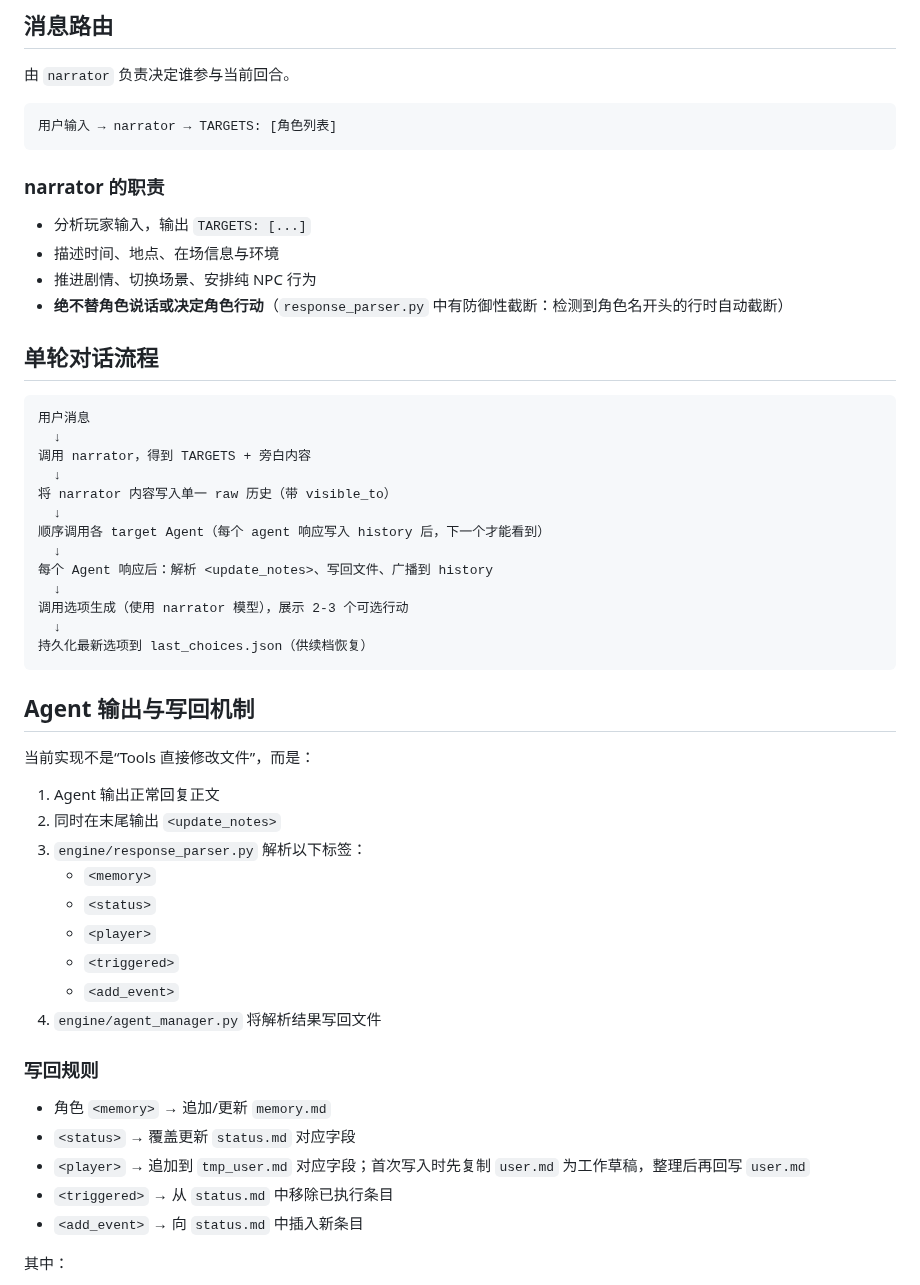
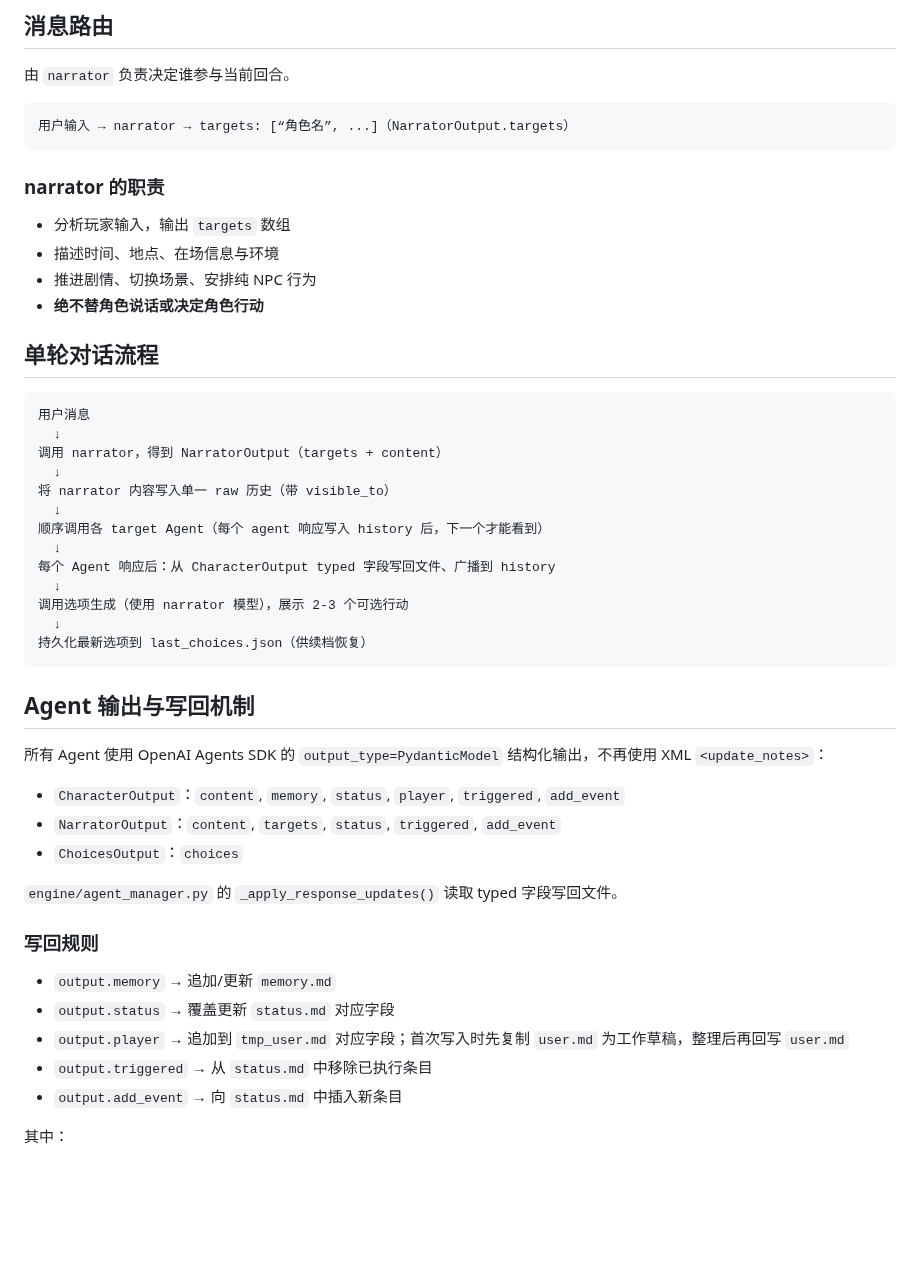
Before and after one commit to Zer0Drv/AgentGal, a Markdown page: CLAUDE.md, the part around one of its changes. GitHub-like rendering; blank space fills up the shorter version.

Commit message:
docs(CLAUDE.md): 更新架构文档以反映 SDK 迁移后的新结构 / update architecture docs to reflect post-SDK-migration structure
将技术栈、项目结构、Agent 输出机制等说明更新为基于 OpenAI Agents SDK 的新实现。

Update tech stack, project structure, Agent output mechanism, and flow
diagrams to reflect the OpenAI Agents SDK-based implementation.

- 技术栈：从"OpenAI 兼容 LLM"更新为 OpenAI Agents SDK / Update tech stack description
- 项目结构：同步新增/删除的文件 / Sync file tree to new structure
- Agent 输出机制：从 XML <update_notes> 更新为 Pydantic 结构化字段 / Update output mechanism docs
- 消息路由：TARGETS 格式更新为 NarratorOutput.targets / Update targets format description

````diff
--- a/CLAUDE.md
+++ b/CLAUDE.md
@@ -102,28 +99,28 @@ app.py           ← shared/ + engine/ + memory/
 由 `narrator` 负责决定谁参与当前回合。
 
 ```text
-用户输入 → narrator → TARGETS: [角色列表]
+用户输入 → narrator → targets: [“角色名”, ...]（NarratorOutput.targets）
 ```
 
 ### narrator 的职责
 
-- 分析玩家输入，输出 `TARGETS: [...]`
+- 分析玩家输入，输出 `targets` 数组
 - 描述时间、地点、在场信息与环境
 - 推进剧情、切换场景、安排纯 NPC 行为
-- **绝不替角色说话或决定角色行动**（`response_parser.py` 中有防御性截断：检测到角色名开头的行时自动截断）
+- **绝不替角色说话或决定角色行动**
 
 ## 单轮对话流程
 
 ```text
 用户消息
   ↓
-调用 narrator，得到 TARGETS + 旁白内容
+调用 narrator，得到 NarratorOutput（targets + content）
   ↓
 将 narrator 内容写入单一 raw 历史（带 visible_to）
   ↓
 顺序调用各 target Agent（每个 agent 响应写入 history 后，下一个才能看到）
   ↓
-每个 Agent 响应后：解析 <update_notes>、写回文件、广播到 history
+每个 Agent 响应后：从 CharacterOutput typed 字段写回文件、广播到 history
   ↓
 调用选项生成（使用 narrator 模型），展示 2-3 个可选行动
   ↓
@@ -132,25 +129,21 @@ app.py           ← shared/ + engine/ + memory/
 
 ## Agent 输出与写回机制
 
-当前实现不是“Tools 直接修改文件”，而是：
+所有 Agent 使用 OpenAI Agents SDK 的 `output_type=PydanticModel` 结构化输出，不再使用 XML `<update_notes>`：
 
-1. Agent 输出正常回复正文
-2. 同时在末尾输出 `<update_notes>`
-3. `engine/response_parser.py` 解析以下标签：
-   - `<memory>`
-   - `<status>`
-   - `<player>`
-   - `<triggered>`
-   - `<add_event>`
-4. `engine/agent_manager.py` 将解析结果写回文件
+- `CharacterOutput`：`content`, `memory`, `status`, `player`, `triggered`, `add_event`
+- `NarratorOutput`：`content`, `targets`, `status`, `triggered`, `add_event`
+- `ChoicesOutput`：`choices`
+
+`engine/agent_manager.py` 的 `_apply_response_updates()` 读取 typed 字段写回文件。
 
 ### 写回规则
 
-- 角色 `<memory>` → 追加/更新 `memory.md`
-- `<status>` → 覆盖更新 `status.md` 对应字段
-- `<player>` → 追加到 `tmp_user.md` 对应字段；首次写入时先复制 `user.md` 为工作草稿，整理后再回写 `user.md`
-- `<triggered>` → 从 `status.md` 中移除已执行条目
-- `<add_event>` → 向 `status.md` 中插入新条目
+- `output.memory` → 追加/更新 `memory.md`
+- `output.status` → 覆盖更新 `status.md` 对应字段
+- `output.player` → 追加到 `tmp_user.md` 对应字段；首次写入时先复制 `user.md` 为工作草稿，整理后再回写 `user.md`
+- `output.triggered` → 从 `status.md` 中移除已执行条目
+- `output.add_event` → 向 `status.md` 中插入新条目
 
 其中：
 
````
Also changed, not shown: other parts of CLAUDE.md (+6 -9 lines).
